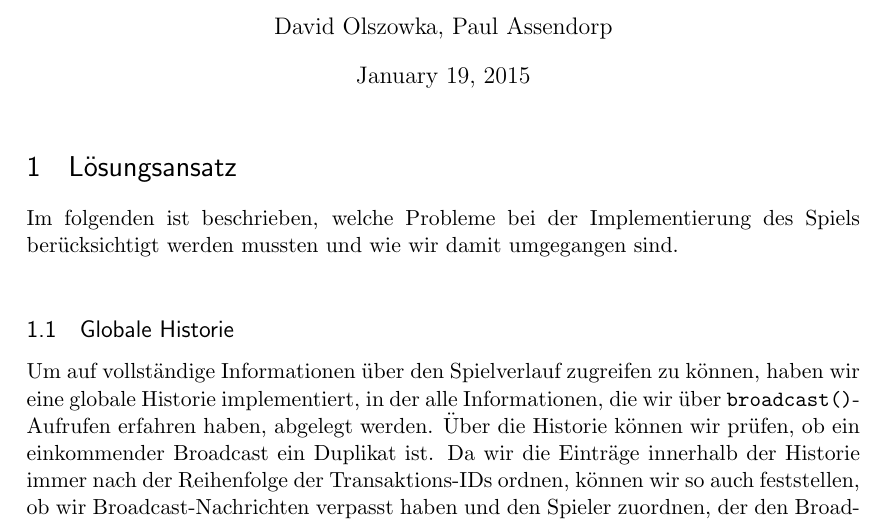
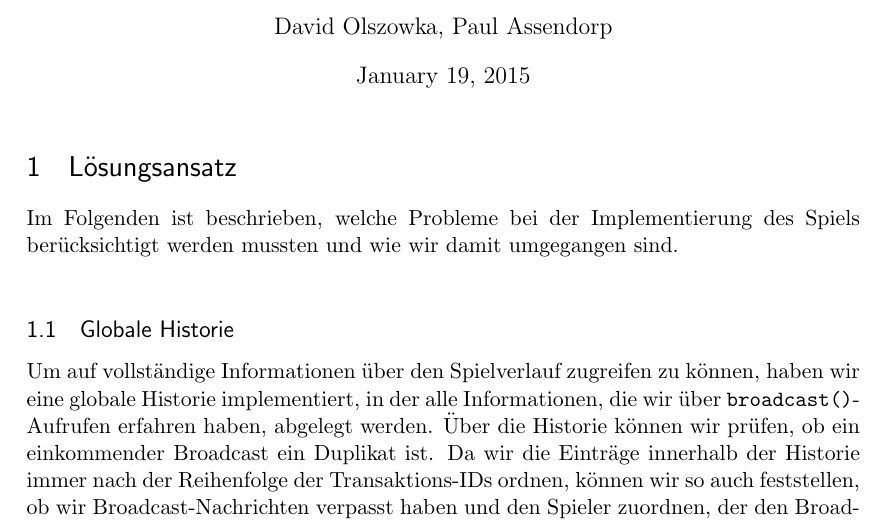
Before and after one commit to lSoleyl/ttvp, a LaTeX document (doc/ttvp1-2.tex, which reads doc/content/beschreibung.tex): part of page 1 of 6, cut so that both start at the same text. Compiled offline with pdfLaTeX.

Commit message:
minor changes

```diff
--- a/doc/content/beschreibung.tex
+++ b/doc/content/beschreibung.tex
@@ -3,7 +3,7 @@
 %---------------------------------------------------------------------------------
 
 \section{Lösungsansatz}
-Im folgenden ist beschrieben, welche Probleme bei der Implementierung des Spiels berücksichtigt werden mussten und wie wir damit umgegangen sind.\\
+Im Folgenden ist beschrieben, welche Probleme bei der Implementierung des Spiels berücksichtigt werden mussten und wie wir damit umgegangen sind.\\
 
 \subsection{Globale Historie}
 Um auf vollständige Informationen über den Spielverlauf zugreifen zu können, haben wir eine globale Historie implementiert, in der alle Informationen, die wir über \texttt{broadcast()}-Aufrufen erfahren haben, abgelegt werden. Über die Historie können wir prüfen, ob ein einkommender Broadcast ein Duplikat ist. Da wir die Einträge innerhalb der Historie immer nach der Reihenfolge der Transaktions-IDs ordnen, können wir so auch feststellen, ob wir Broadcast-Nachrichten verpasst haben und den Spieler zuordnen, der den Broadcast durch das \texttt{retrieve()} ausgelöst hat. Für den ersten Eintrag ist dies erst möglich, wenn wir das vollständige Intervall des anfangenden Spielers kennen. Aus der Historie können für alle Spieler Metriken abgeleitet werden, die für die Zielwahl interessant sind.\\
```
